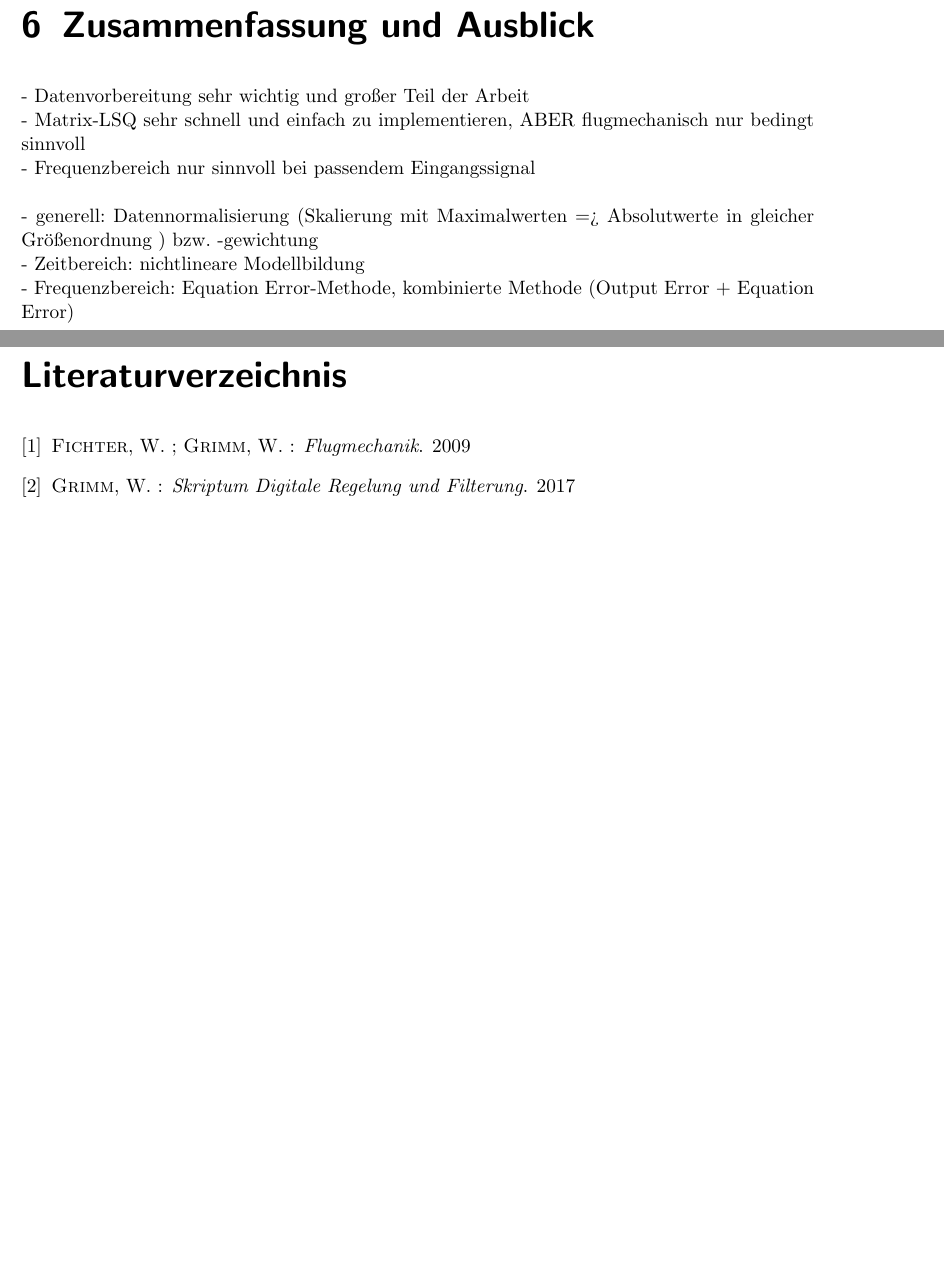
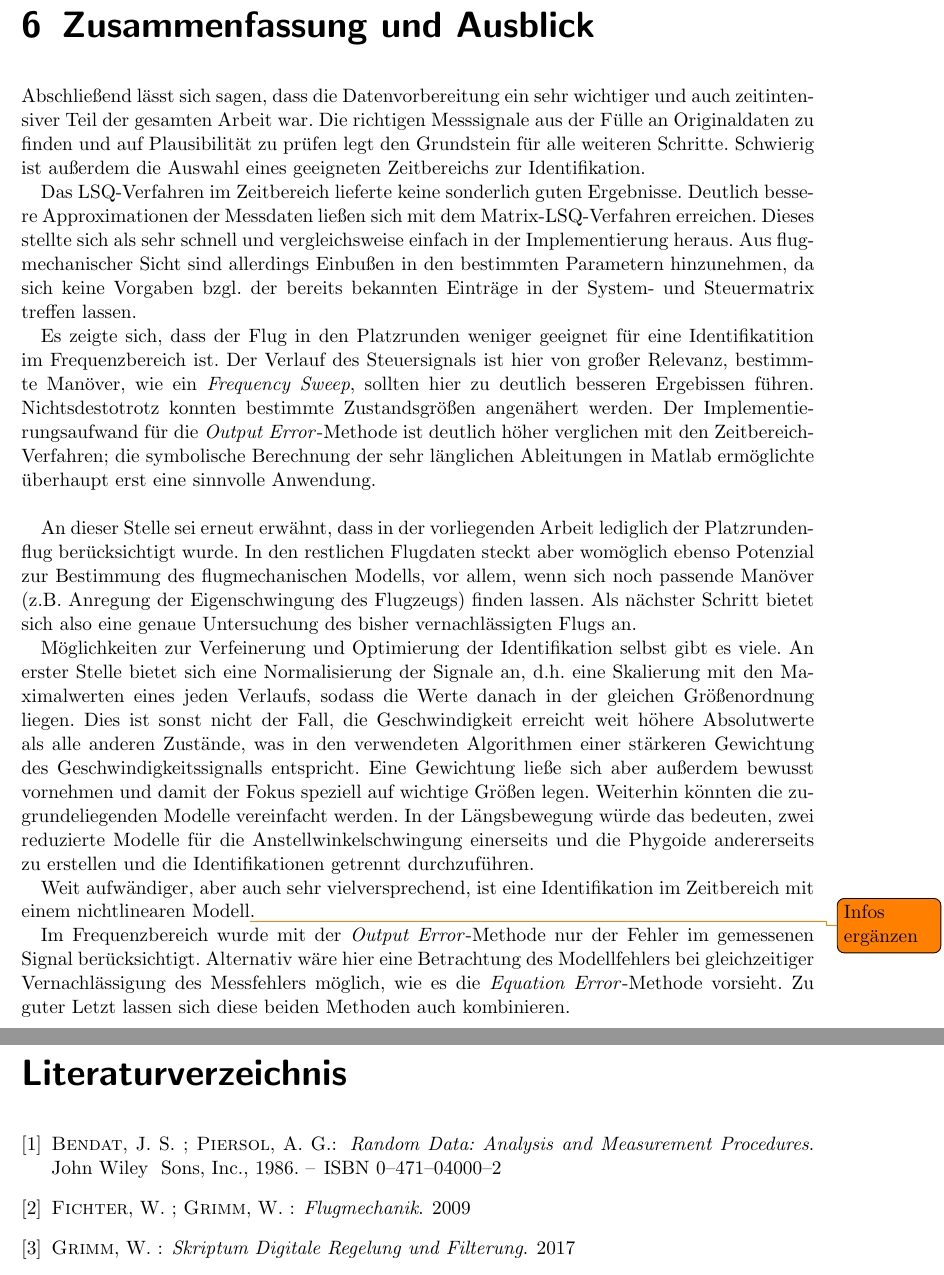
Before and after one commit to floriangschwandtner/Aerobotics2021, a LaTeX document (0a_Abschlussbericht/Main.tex, which reads 0a_Abschlussbericht/src/zusammenfassung.tex): two parts of pages 15 and 16 of 16, joined at a grey line, cut so that both start at the same text, the shorter picture padded with empty space. Compiled offline with pdfLaTeX.

Commit message:
Fourier-Trafo, Zusammenfassung & Ausblick geschrieben

```diff
--- a/0a_Abschlussbericht/src/zusammenfassung.tex
+++ b/0a_Abschlussbericht/src/zusammenfassung.tex
@@ -1,9 +1,46 @@
 \chapter{Zusammenfassung und Ausblick}
-- Datenvorbereitung sehr wichtig und großer Teil der Arbeit\\
-- Matrix-LSQ sehr schnell und einfach zu implementieren, ABER flugmechanisch nur bedingt sinnvoll\\
-- Frequenzbereich nur sinnvoll bei passendem Eingangssignal\\
-\\
-- generell: Datennormalisierung (Skalierung mit Maximalwerten => Absolutwerte in gleicher Größenordnung
-) bzw. -gewichtung\\
-- Zeitbereich: nichtlineare Modellbildung\\
-- Frequenzbereich: Equation Error-Methode, kombinierte Methode (Output Error + Equation Error)
+Abschließend lässt sich sagen, dass die Datenvorbereitung ein sehr wichtiger und auch zeitintensiver Teil der gesamten Arbeit
+war. Die richtigen Messsignale aus der Fülle an Originaldaten zu finden und auf Plausibilität zu prüfen legt den Grundstein
+für alle weiteren Schritte. Schwierig ist außerdem die Auswahl eines geeigneten Zeitbereichs zur Identifikation.
+
+Das LSQ-Verfahren im Zeitbereich lieferte keine sonderlich guten Ergebnisse. Deutlich bessere Approximationen der Messdaten
+ließen sich mit dem Matrix-LSQ-Verfahren erreichen. Dieses stellte sich als sehr schnell und vergleichsweise einfach in der
+Implementierung heraus. Aus flugmechanischer Sicht sind allerdings Einbußen in den bestimmten Parametern hinzunehmen, da sich
+keine Vorgaben bzgl. der bereits bekannten Einträge in der System- und Steuermatrix treffen lassen.
+
+Es zeigte sich, dass der Flug in den Platzrunden weniger geeignet für eine Identifikatition im Frequenzbereich ist. Der
+Verlauf des Steuersignals ist hier von großer Relevanz, bestimmte Manöver, wie ein \textit{Frequency Sweep}, sollten hier zu
+deutlich besseren Ergebissen führen. Nichtsdestotrotz konnten bestimmte Zustandsgrößen angenähert werden. Der
+Implementierungsaufwand für die \textit{Output Error}-Methode ist deutlich höher verglichen mit den Zeitbereich-Verfahren;
+die symbolische Berechnung der sehr länglichen Ableitungen in Matlab ermöglichte überhaupt erst eine sinnvolle Anwendung.\\
+
+An dieser Stelle sei erneut erwähnt, dass in der vorliegenden Arbeit lediglich der Platzrundenflug berücksichtigt wurde. In
+den restlichen Flugdaten steckt aber womöglich ebenso Potenzial zur Bestimmung des flugmechanischen Modells, vor allem, wenn
+sich noch passende Manöver (z.B. Anregung der Eigenschwingung des Flugzeugs) finden lassen. Als nächster Schritt bietet sich
+also eine genaue Untersuchung des bisher vernachlässigten Flugs an.
+
+Möglichkeiten zur Verfeinerung und Optimierung der Identifikation selbst gibt es viele. An erster Stelle bietet sich eine
+Normalisierung der Signale an, d.h. eine Skalierung mit den Maximalwerten eines jeden Verlaufs, sodass die Werte danach in
+der gleichen Größenordnung liegen. Dies ist sonst nicht der Fall, die Geschwindigkeit erreicht weit höhere Absolutwerte als
+alle anderen Zustände, was in den verwendeten Algorithmen einer stärkeren Gewichtung des Geschwindigkeitssignalls entspricht.
+Eine Gewichtung
+ließe sich aber außerdem bewusst vornehmen und damit der Fokus speziell auf wichtige Größen legen. Weiterhin könnten die
+zugrundeliegenden Modelle vereinfacht werden. In der Längsbewegung würde das bedeuten, zwei reduzierte Modelle für die
+Anstellwinkelschwingung einerseits und die Phygoide andererseits zu erstellen und die Identifikationen getrennt durchzuführen.
+
+Weit aufwändiger, aber auch sehr vielversprechend, ist eine Identifikation im Zeitbereich mit einem nichtlinearen
+Modell\todo{Infos ergänzen}.
+
+Im Frequenzbereich wurde mit der \textit{Output Error}-Methode nur der Fehler im gemessenen Signal berücksichtigt. Alternativ
+wäre hier eine Betrachtung des Modellfehlers bei gleichzeitiger Vernachlässigung des Messfehlers möglich, wie es die
+\textit{Equation Error}-Methode vorsieht. Zu guter Letzt lassen sich diese beiden Methoden auch kombinieren.
+
+%- Datenvorbereitung sehr wichtig und großer Teil der Arbeit\\
+%- Matrix-LSQ sehr schnell und einfach zu implementieren, ABER flugmechanisch nur bedingt sinnvoll\\
+%- Frequenzbereich nur sinnvoll bei passendem Eingangssignal\\
+%\\
+%- generell: Datennormalisierung (Skalierung mit Maximalwerten => Absolutwerte in gleicher Größenordnung
+%) bzw. -gewichtung\\
+%- Zeitbereich: nichtlineare Modellbildung\\
+%- Frequenzbereich: Equation Error-Methode, kombinierte Methode (Output Error + Equation Error)
+%- Vereinfachung des Modells
```
Also changed, not shown: 0a_Abschlussbericht/src/bibfile.bib (+8 -0 lines), 0a_Abschlussbericht/src/frequenzbereich.tex (+10 -3 lines), 0a_Abschlussbericht/Main.bbl, 0a_Abschlussbericht/Main.pdf, 6 other files.
